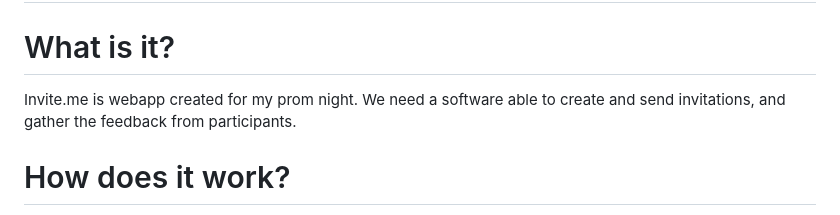
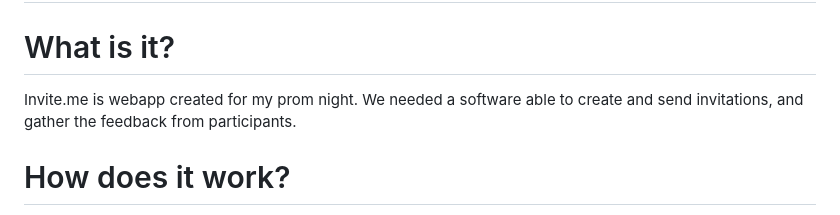
Before and after one commit to RandomGuy090/invite.me, a Markdown page: README.md, the part around the change. Rendered like a GitHub page.

Commit message:
typos xD

```diff
--- a/README.md
+++ b/README.md
@@ -2,7 +2,7 @@ invite.me
 ===
 
 # What is it?
-Invite.me is webapp created for my prom night. We need a software able to create and send invitations, and gather the feedback from participants.
+Invite.me is webapp created for my prom night. We needed a software able to create and send invitations, and gather the feedback from participants.
 
 # How does it work?
 I have wrote it with python's Flask framework. Because it became a little "too big" than I expected I have used blueprints for easier maintain. Project has MVC-based architecture, with two "REST" endpoints. REST is in quotes because it has only one common feature - using JSON (xD).
```
